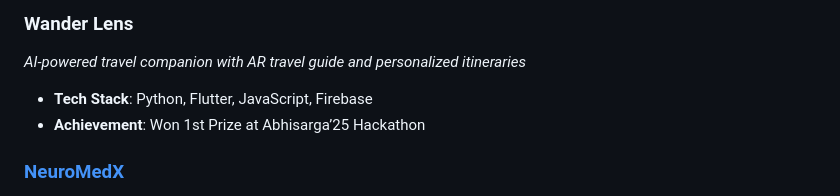
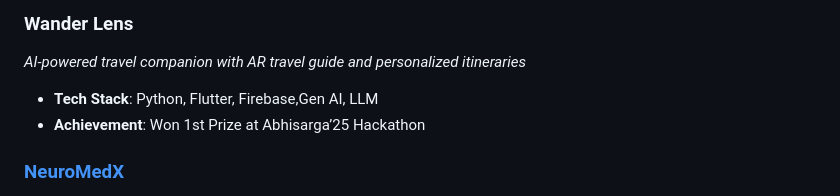
Before and after one commit to JEEVAKARTHIKEYAN1/JEEVAKARTHIKEYAN1, a Markdown page: README.md, the part around the change. Rendered like a GitHub page.

```diff
--- a/README.md
+++ b/README.md
@@ -33,7 +33,7 @@ I'm a passionate Computer Science student specializing in AI/ML at **Sathyabama
 
 ### Wander Lens
 _AI-powered travel companion with AR travel guide and personalized itineraries_
-- **Tech Stack**: Python, Flutter, JavaScript, Firebase
+- **Tech Stack**: Python, Flutter, Firebase,Gen AI, LLM
 - **Achievement**: Won 1st Prize at Abhisarga’25 Hackathon
 
 ### [NeuroMedX](https://github.com/JEEVAKARTHIKEYAN1/NeuroMedx.git)
```
